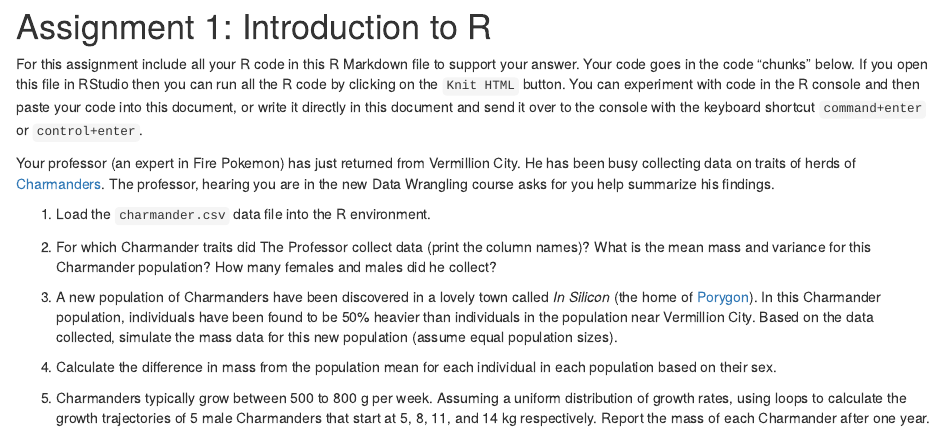
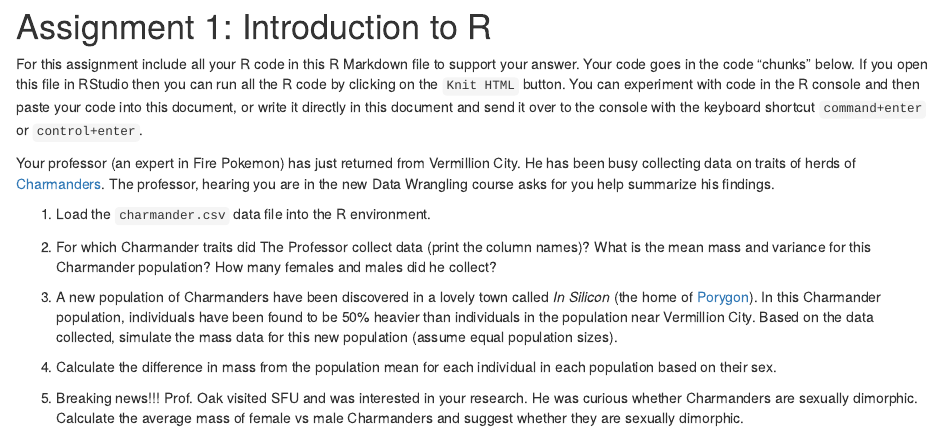
Before and after one commit to achubaty/datawranglR, an R Markdown document (01-intro/assignment_01.Rmd): the page in a window 1100 px wide, from its top. Rendered offline with R 4.5, knitr and Pandoc, with nearby package versions.

Commit message:
Changed questions for to involve sub-setting the data.

````diff
--- a/01-intro/assignment_01.Rmd
+++ b/01-intro/assignment_01.Rmd
@@ -29,8 +29,7 @@ Your professor (an expert in Fire Pokemon) has just returned from Vermillion Cit
 
 ```
 
-5. Charmanders typically grow between 500 to 800 g per week. Assuming a uniform distribution of growth rates, using loops to calculate the growth trajectories of 5 male Charmanders that start at 5, 8, 11, and 14 kg respectively. Report the mass of each Charmander after one year.
-
+5. Breaking news!!! Prof. Oak visited SFU and was interested in your research. He was curious whether Charmanders are sexually dimorphic. Calculate the average mass of female vs male Charmanders and suggest whether they are sexually dimorphic.
 ```{r}
 
 ```
````
